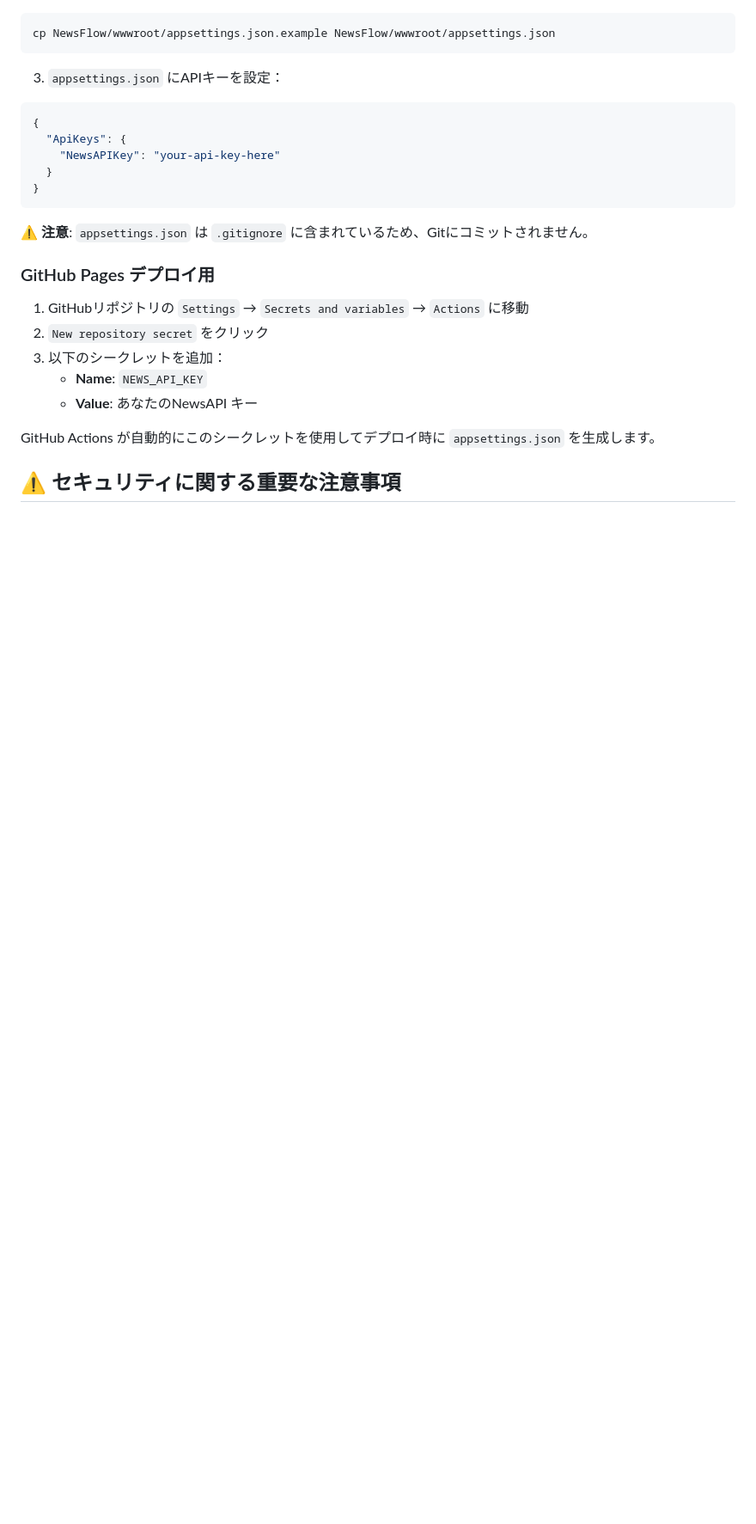
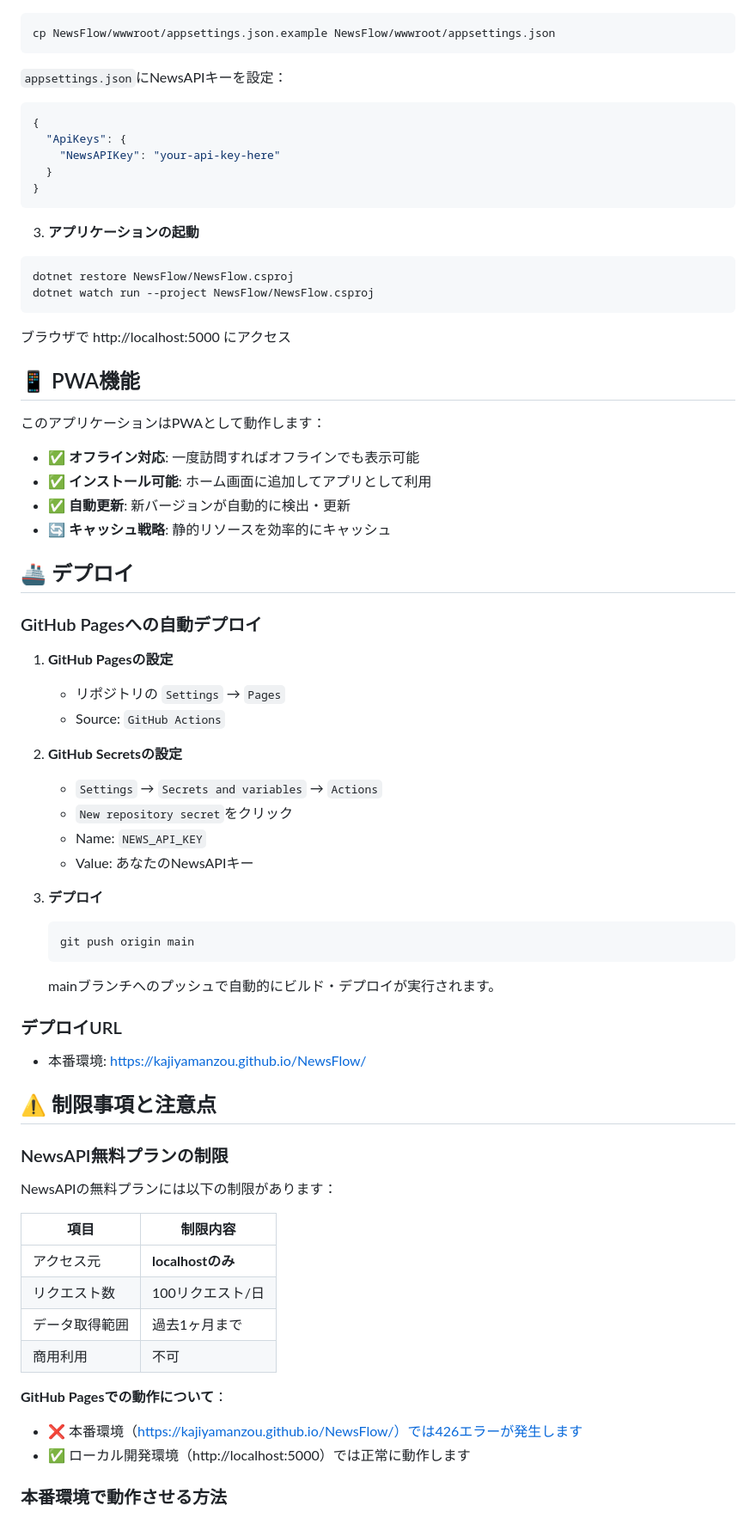
Before and after one commit to KajiyaManzou/NewsFlowRx, a Markdown page: README.md, the part around the change printed below. Shown: that part at 86% size. Rendered like a GitHub page; blank space fills up the shorter version.

````diff
--- a/README.md
+++ b/README.md
@@ -56,8 +73,7 @@ dotnet watch run --project NewsFlow/NewsFlow.csproj
 cp NewsFlow/wwwroot/appsettings.json.example NewsFlow/wwwroot/appsettings.json
 ```
 
-3. `appsettings.json` にAPIキーを設定：
-
+`appsettings.json`にNewsAPIキーを設定：
 ```json
 {
   "ApiKeys": {
@@ -66,16 +82,64 @@ cp NewsFlow/wwwroot/appsettings.json.example NewsFlow/wwwroot/appsettings.json
 }
 ```
 
-⚠️ **注意**: `appsettings.json` は `.gitignore` に含まれているため、Gitにコミットされません。
+3. **アプリケーションの起動**
+```bash
+dotnet restore NewsFlow/NewsFlow.csproj
+dotnet watch run --project NewsFlow/NewsFlow.csproj
+```
 
-### GitHub Pages デプロイ用
+ブラウザで http://localhost:5000 にアクセス
 
-1. GitHubリポジトリの `Settings` → `Secrets and variables` → `Actions` に移動
-2. `New repository secret` をクリック
-3. 以下のシークレットを追加：
-   - **Name**: `NEWS_API_KEY`
-   - **Value**: あなたのNewsAPI キー
+## 📱 PWA機能
 
-GitHub Actions が自動的にこのシークレットを使用してデプロイ時に `appsettings.json` を生成します。
+このアプリケーションはPWAとして動作します：
 
-## ⚠️ セキュリティに関する重要な注意事項
+- ✅ **オフライン対応**: 一度訪問すればオフラインでも表示可能
+- ✅ **インストール可能**: ホーム画面に追加してアプリとして利用
+- ✅ **自動更新**: 新バージョンが自動的に検出・更新
+- 🔄 **キャッシュ戦略**: 静的リソースを効率的にキャッシュ
+
+## 🚢 デプロイ
+
+### GitHub Pagesへの自動デプロイ
+
+1. **GitHub Pagesの設定**
+   - リポジトリの `Settings` → `Pages`
+   - Source: `GitHub Actions`
+
+2. **GitHub Secretsの設定**
+   - `Settings` → `Secrets and variables` → `Actions`
+   - `New repository secret`をクリック
+   - Name: `NEWS_API_KEY`
+   - Value: あなたのNewsAPIキー
+
+3. **デプロイ**
+   ```bash
+   git push origin main
+   ```
+
+   mainブランチへのプッシュで自動的にビルド・デプロイが実行されます。
+
+### デプロイURL
+
+- 本番環境: https://kajiyamanzou.github.io/NewsFlow/
+
+## ⚠️ 制限事項と注意点
+
+### NewsAPI無料プランの制限
+
+NewsAPIの無料プランには以下の制限があります：
+
+| 項目 | 制限内容 |
+|------|---------|
+| アクセス元 | **localhostのみ** |
+| リクエスト数 | 100リクエスト/日 |
+| データ取得範囲 | 過去1ヶ月まで |
+| 商用利用 | 不可 |
+
+**GitHub Pagesでの動作について**：
+- ❌ 本番環境（https://kajiyamanzou.github.io/NewsFlow/）では426エラーが発生します
+- ✅ ローカル開発環境（http://localhost:5000）では正常に動作します
+
+### 本番環境で動作させる方法
+
````
Also changed, not shown: other parts of README.md (+119 -63 lines).
